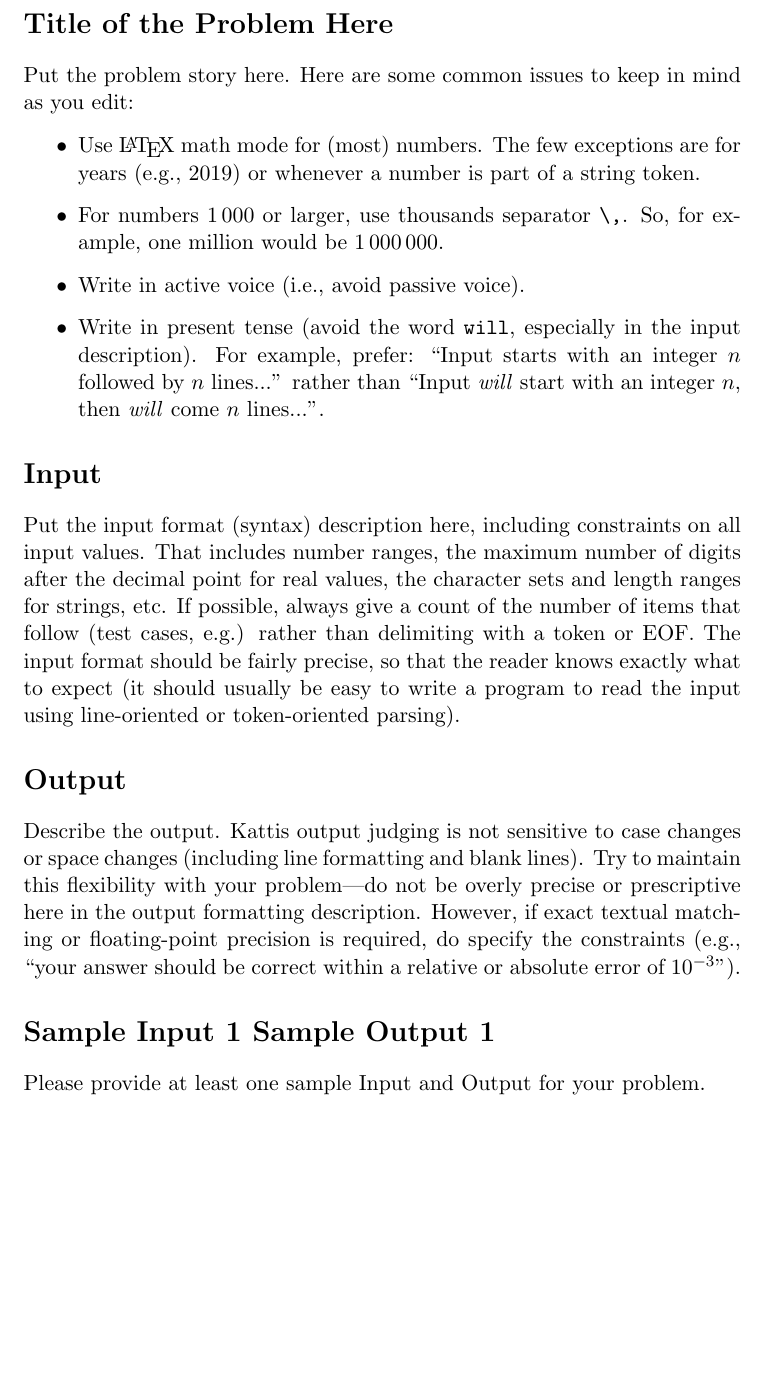
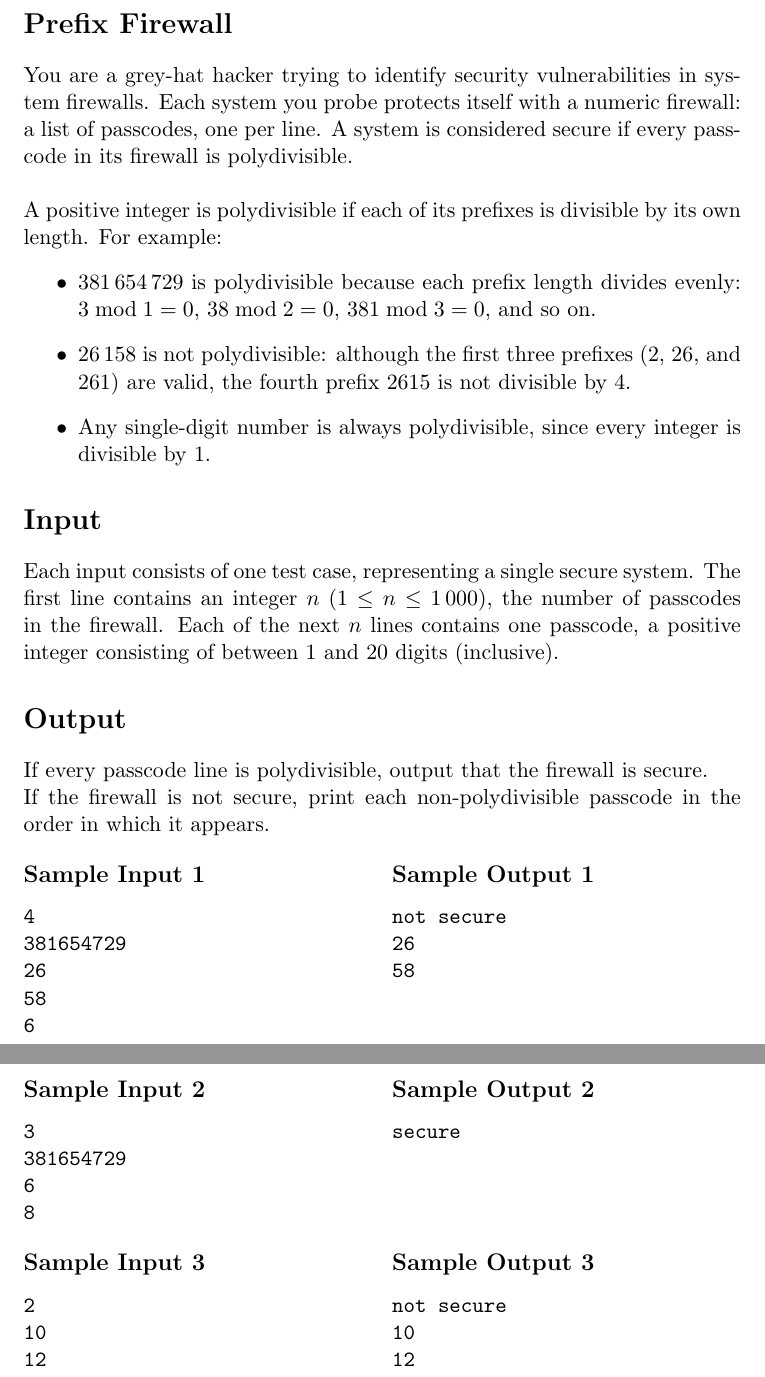
Before and after one commit to juliettehanford/Kattis-ad-hoc-mathematical-puzzle-design, a LaTeX document (problemskeleton/problem_statement/problem.en.tex): part of the page before the commit and two parts of pages 1 and 2 of 2 after it, the two joined at a grey line, cut at the place of the change, the shorter picture padded with empty space. Compiled offline with pdfLaTeX.

Commit message:
deliverable 1: problem description

```diff
--- a/problemskeleton/problem_statement/problem.en.tex
+++ b/problemskeleton/problem_statement/problem.en.tex
@@ -2,6 +2,7 @@
 \usepackage{amsmath, amssymb}
 \usepackage{hyperref}
 \usepackage{graphicx}
+\usepackage{multicol}
 
 % Define \problemname and \illustration if not using Kattis template
 \newcommand{\problemname}[1]{\section*{#1}}
@@ -15,29 +16,79 @@
 
 \begin{document}
 
-\problemname{Title of the Problem Here}
+\problemname{Prefix Firewall}
 
 % Example use of the \illustration command
 % \illustration{0.3}{filename.jpg}{Photo by \href{url_here}{link text here, e.g. author name}}
 
-Put the problem story here. Here are some common issues to keep in mind as you edit:
+You are a grey-hat hacker trying to identify security vulnerabilities in system firewalls. Each system you probe protects itself with a numeric firewall: a list of passcodes, one per line. A system is considered secure if every passcode in its firewall is polydivisible.
+\\
 
+\noindent A positive integer is polydivisible if each of its prefixes is divisible by its own length.
+For example:
 \begin{itemize}
-    \item Use \LaTeX{} math mode for (most) numbers. The few exceptions are for years (e.g., 2019) or whenever a number is part of a string token.
-    \item For numbers $1\,000$ or larger, use thousands separator \verb|\,|. So, for example, one million would be $1\,000\,000$.
-    \item Write in active voice (i.e., avoid passive voice).
-    \item Write in present tense (avoid the word \texttt{will}, especially in the input description). For example, prefer: ``Input starts with an integer $n$ followed by $n$ lines...'' rather than ``Input \emph{will} start with an integer $n$, then \emph{will} come $n$ lines...''.
+    \item $381\,654\,729$ is polydivisible because each prefix length divides evenly:
+    $3 \bmod 1 = 0$, $38 \bmod 2 = 0$, $381 \bmod 3 = 0$, and so on.
+    \item $26\,158$ is not polydivisible: although the first three prefixes ($2$, $26$, and $261$) are valid,
+    the fourth prefix $2615$ is not divisible by $4$.
+    \item Any single-digit number is always polydivisible, since every integer is divisible by $1$.
 \end{itemize}
 
 \section*{Input}
 
-Put the input format (syntax) description here, including constraints on all input values. That includes number ranges, the maximum number of digits after the decimal point for real values, the character sets and length ranges for strings, etc. If possible, always give a count of the number of items that follow (test cases, e.g.) rather than delimiting with a token or EOF. The input format should be fairly precise, so that the reader knows exactly what to expect (it should usually be easy to write a program to read the input using line-oriented or token-oriented parsing).
+Each input consists of one test case, representing a single secure system. The first line contains an integer $n$ ($1 \le n \le 1\,000$), the number of passcodes in the firewall. Each of the next $n$ lines contains one passcode, a positive integer consisting of between $1$ and $20$ digits (inclusive).
 
 \section*{Output}
 
-Describe the output. Kattis output judging is not sensitive to case changes or space changes (including line formatting and blank lines). Try to maintain this flexibility with your problem—do not be overly precise or prescriptive here in the output formatting description. However, if exact textual matching or floating-point precision is required, do specify the constraints (e.g., ``your answer should be correct within a relative or absolute error of $10^{-3}$'').
+If every passcode line is polydivisible, output that the firewall is secure.  \\
+If the firewall is not secure, print each non-polydivisible passcode in the order in which it appears.
 
-\section*{Sample Input 1	Sample Output 1}
-Please provide at least one sample Input and Output for your problem.
+\begin{multicols}{2}
+\subsection*{Sample Input 1}
+\begin{verbatim}
+4
+381654729
+26
+58
+6
+\end{verbatim}
+\columnbreak
+\subsection*{Sample Output 1}
+\begin{verbatim}
+not secure
+26
+58
+\end{verbatim}
+\end{multicols}
 
+\begin{multicols}{2}
+\subsection*{Sample Input 2}
+\begin{verbatim}
+3
+381654729
+6
+8
+\end{verbatim}
+\columnbreak
+\subsection*{Sample Output 2}
+\begin{verbatim}
+secure
+\end{verbatim}
+\end{multicols}
+
+\begin{multicols}{2}
+\subsection*{Sample Input 3}
+\begin{verbatim}
+2
+10
+12
+\end{verbatim}
+\columnbreak
+\subsection*{Sample Output 3}
+\begin{verbatim}
+not secure
+10
+12
+\end{verbatim}
+\end{multicols}
 \end{document}
```
